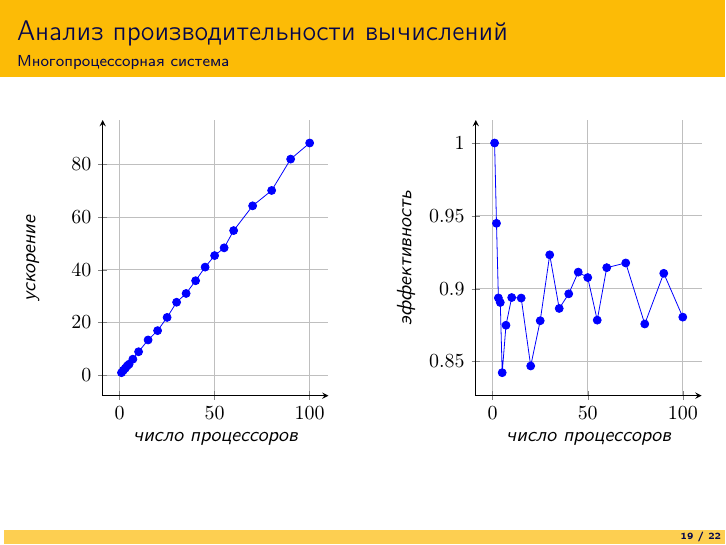
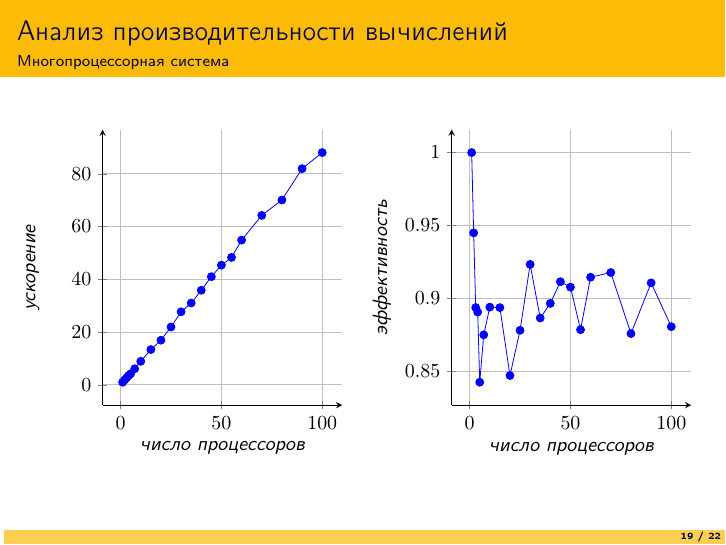
Before and after one commit to alyupa/latex-docs, LaTeX slides (presentation.tex, which reads presentation_calc.tex): page 19 of 22. Compiled offline with pdfLaTeX.

Commit message:
[IMPROVE] calculation plots appearence in presentation
Signed-off-by: Anastasia Lyupa <anastasiya.lyupa@gmail.com>

```diff
--- a/presentation_calc.tex
+++ b/presentation_calc.tex
@@ -5,7 +5,7 @@
 \frametitle{Анализ производительности вычислений}
 \framesubtitle{Многопроцессорная система}
 \begin{figure}[!h]
-\begin{minipage}[h]{0.46\textwidth}
+\begin{minipage}[h]{0.48\textwidth}
 \begin{tikzpicture}
   \begin{axis}[axis lines=left, enlargelimits=true, grid=major, width=1.0\textwidth, height=0.7\textheight, xlabel={\textit{число процессоров}}, ylabel={\textit{ускорение}}]
     \pgfplotstableread{data/mpi_times.txt}{\mytable}
@@ -18,7 +18,8 @@
 \label{mpi_speedup}
 \end{minipage}
 \hfill
-\begin{minipage}[h]{0.46\textwidth}
+\begin{minipage}[h]{0.48\textwidth}
+\hspace{-3mm}
 \begin{tikzpicture}
   \begin{axis}[axis lines=left, enlargelimits=true, grid=major, width=1.0\textwidth, height=0.7\textheight, xlabel={\textit{число процессоров}}, ylabel={\textit{эффективность}}]
     \pgfplotstableread{data/mpi_times.txt}{\mytable}
```
